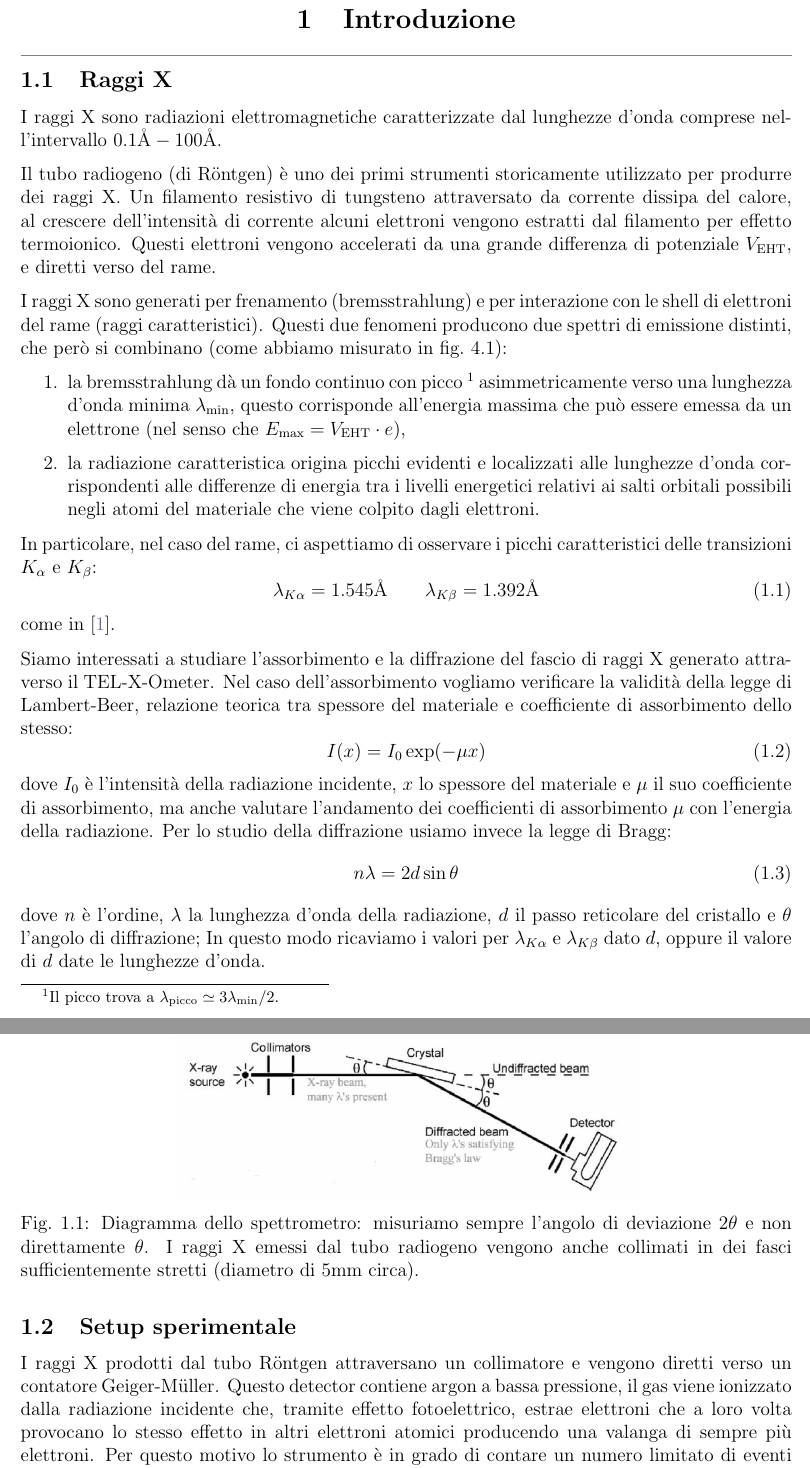
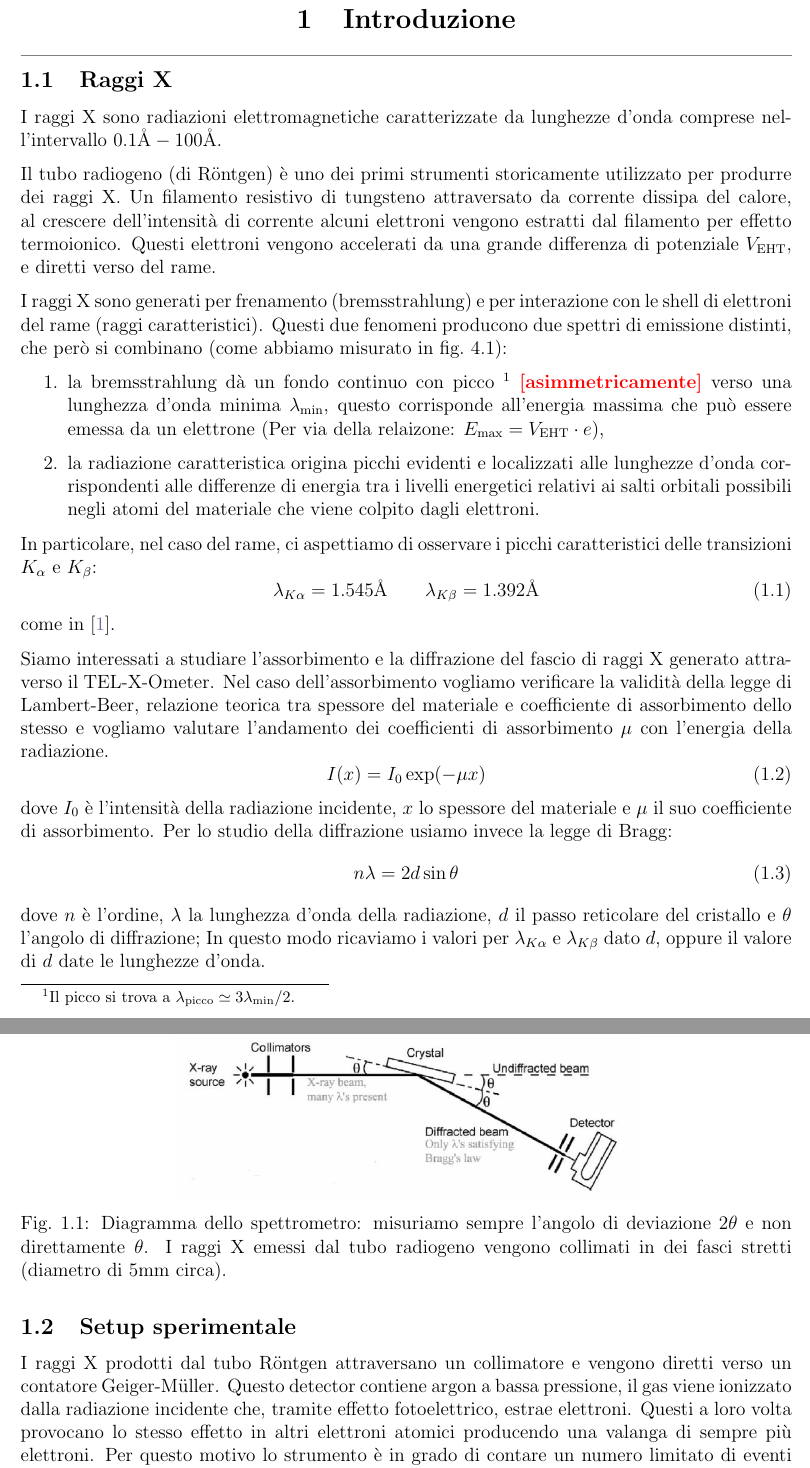
Before and after one commit to 0universe0/lab_ifns_sm, a LaTeX paper (reportXray/xray.tex, which reads reportXray/sections/1_intro.tex): two parts of pages 2 and 3 of 20, joined at a grey line, cut so that both start at the same text. Compiled offline with pdfLaTeX.

Commit message:
ritocchi generali

```diff
--- a/reportXray/sections/1_intro.tex
+++ b/reportXray/sections/1_intro.tex
@@ -2,7 +2,7 @@
 
 \subsection{Raggi X}
 
-I raggi X sono radiazioni elettromagnetiche caratterizzate dal lunghezze d'onda comprese nell'intervallo $ 0.1 \unit{\angstrom} - 100 \unit{\angstrom} $.
+I raggi X sono radiazioni elettromagnetiche caratterizzate da lunghezze d'onda comprese nell'intervallo $ 0.1 \unit{\angstrom} - 100 \unit{\angstrom} $.
 
 Il tubo radiogeno (di Röntgen) è uno dei primi strumenti storicamente utilizzato per produrre dei raggi X.
 Un filamento resistivo di tungsteno attraversato da corrente dissipa del calore, al crescere dell'intensità di corrente alcuni elettroni vengono estratti dal filamento per effetto termoionico.
@@ -11,7 +11,7 @@ Questi elettroni vengono accelerati da una grande differenza di potenziale $ V_\
 I raggi X sono generati per frenamento (bremsstrahlung) e per interazione con le shell di elettroni del rame (raggi caratteristici).
 Questi due fenomeni producono due spettri di emissione distinti, che però si combinano (come abbiamo misurato in \cref{fig:NaCl}):
 \begin{enumerate}
-\item la bremsstrahlung dà un fondo continuo con picco \footnote{Il picco trova a $ \lambda_\text{picco} \simeq 3 \lambda_\text{min} / 2 $.} asimmetricamente verso una lunghezza d'onda minima $ \lambda_\text{min} $, questo corrisponde all'energia massima che può essere emessa da un elettrone (nel senso che $E_\text{max} = V_\text{EHT} \cdot e$),
+    \item la bremsstrahlung dà un fondo continuo con picco \footnote{Il picco si trova a $ \lambda_\text{picco} \simeq 3 \lambda_\text{min} / 2 $.} \help{asimmetricamente} verso una lunghezza d'onda minima $ \lambda_\text{min} $, questo corrisponde all'energia massima che può essere emessa da un elettrone (Per via della relaizone: $E_\text{max} = V_\text{EHT} \cdot e$),
 \item la radiazione caratteristica origina picchi evidenti e localizzati alle lunghezze d'onda corrispondenti alle differenze di energia tra i livelli energetici relativi ai salti orbitali possibili negli atomi del materiale che viene colpito dagli elettroni.
 \end{enumerate}
 
@@ -22,11 +22,11 @@ In particolare, nel caso del rame, ci aspettiamo di osservare i picchi caratteri
 come in \cite{xraydatabooklet}.
 
 Siamo interessati a studiare l'assorbimento e la diffrazione del fascio di raggi X generato attraverso il TEL-X-Ometer.
-Nel caso dell'assorbimento vogliamo verificare la validità della legge di Lambert-Beer, relazione teorica tra spessore del materiale e coefficiente di assorbimento dello stesso:
+Nel caso dell'assorbimento vogliamo verificare la validità della legge di Lambert-Beer, relazione teorica tra spessore del materiale e coefficiente di assorbimento dello stesso e vogliamo valutare l'andamento dei coefficienti di assorbimento $ \mu $ con l'energia della radiazione.
 \begin{equation} \label{eq:lambertbeer}
 I(x) = I_0 \exp(- \mu x)
 \end{equation}
-dove $ I_0 $ è l'intensità della radiazione incidente, $ x $ lo spessore del materiale e $ \mu $ il suo coefficiente di assorbimento, ma anche valutare l'andamento dei coefficienti di assorbimento $ \mu $ con l'energia della radiazione.
+dove $ I_0 $ è l'intensità della radiazione incidente, $ x $ lo spessore del materiale e $ \mu $ il suo coefficiente di assorbimento.
 Per lo studio della diffrazione usiamo invece la legge di Bragg:
 \begin{equation} \label{eq:bragg}
 n \lambda = 2 d \sin \theta
@@ -36,13 +36,13 @@ dove $ n $ è l'ordine, $ \lambda $ la lunghezza d'onda della radiazione, $ d $
 \subsection{Setup sperimentale}
 
 I raggi X prodotti dal tubo Röntgen attraversano un collimatore e vengono diretti verso un contatore Geiger-Müller.
-Questo detector contiene argon a bassa pressione, il gas viene ionizzato dalla radiazione incidente che, tramite effetto fotoelettrico, estrae elettroni che a loro volta provocano lo stesso effetto in altri elettroni atomici producendo una valanga di sempre più elettroni.
-Per questo motivo lo strumento è in grado di contare un numero limitato di eventi di interazione, e non di misurare la loro energia (per esempio). Questo fenomeno è osservabile aumentando la corrente del filamento che genera raggi X, ad un certo punto si incontra un plateau.
+Questo detector contiene argon a bassa pressione, il gas viene ionizzato dalla radiazione incidente che, tramite effetto fotoelettrico, estrae elettroni. Questi a loro volta provocano lo stesso effetto in altri elettroni atomici producendo una valanga di sempre più elettroni.
+Per questo motivo lo strumento è in grado di contare un numero limitato di eventi di interazione, e non di misurare la loro energia (per esempio). Questo fenomeno è osservabile aumentando la corrente del filamento che genera raggi X: ad un certo punto si incontra un plateau.
 
 \begin{figure}
 \centering
 \includegraphics[width=0.6\textwidth]{./figs/telx.png}
-\caption{Diagramma dello spettrometro: misuriamo sempre l'angolo di deviazione $ 2\theta $ e non direttamente $ \theta $. I raggi X emessi dal tubo radiogeno vengono anche collimati in dei fasci sufficientemente stretti (diametro di $ 5 \unit{mm} $ circa).}
+\caption{Diagramma dello spettrometro: misuriamo sempre l'angolo di deviazione $ 2\theta $ e non direttamente $ \theta $. I raggi X emessi dal tubo radiogeno vengono collimati in dei fasci stretti (diametro di $ 5 \unit{mm} $ circa).}
 \label{fig:setup}
 \end{figure}
 
```
Also changed, not shown: reportXray/sections/2_calibration.tex (+4 -4 lines), reportXray/sections/3_absorb.tex (+3 -3 lines), reportXray/xray.pdf (deleted).
